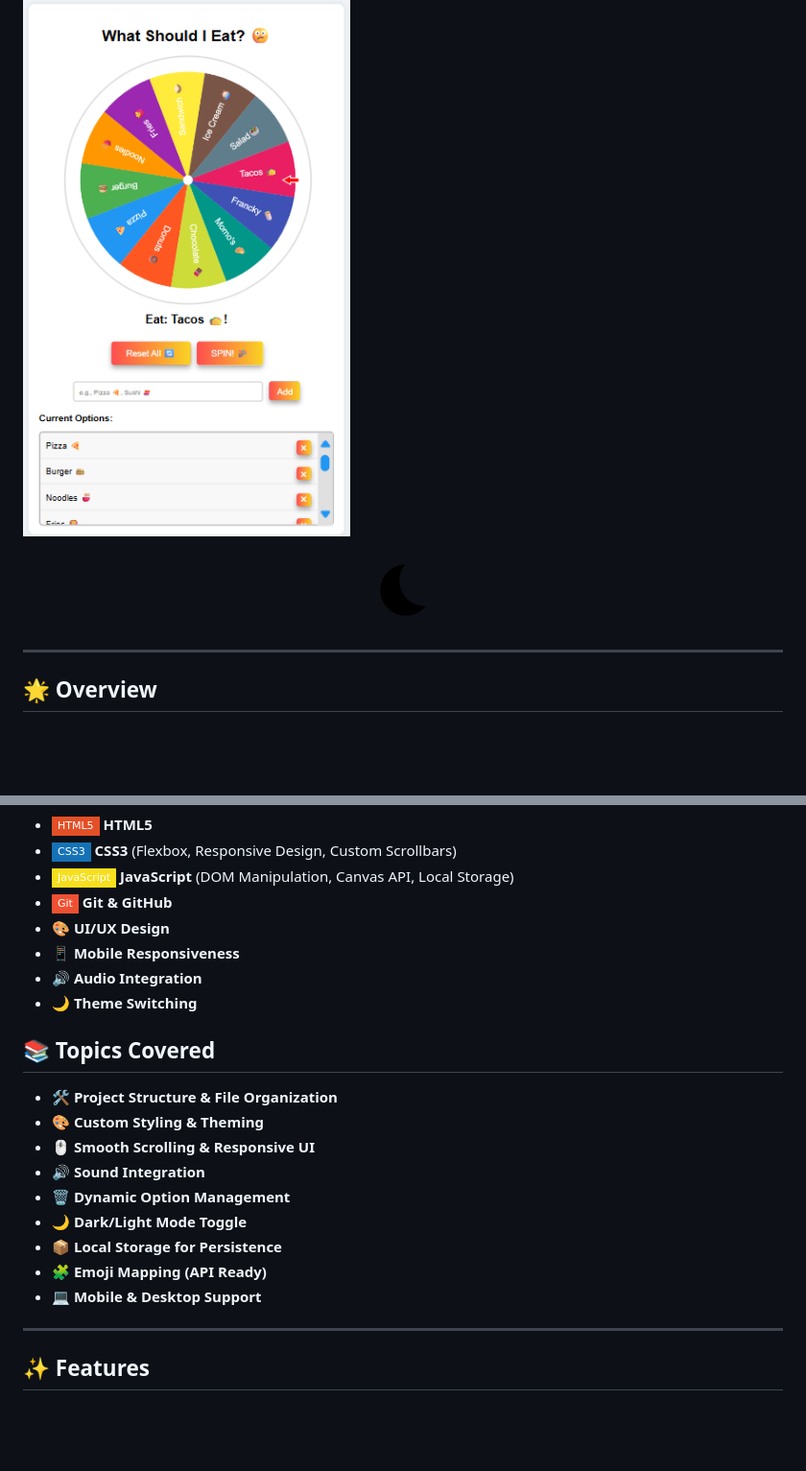
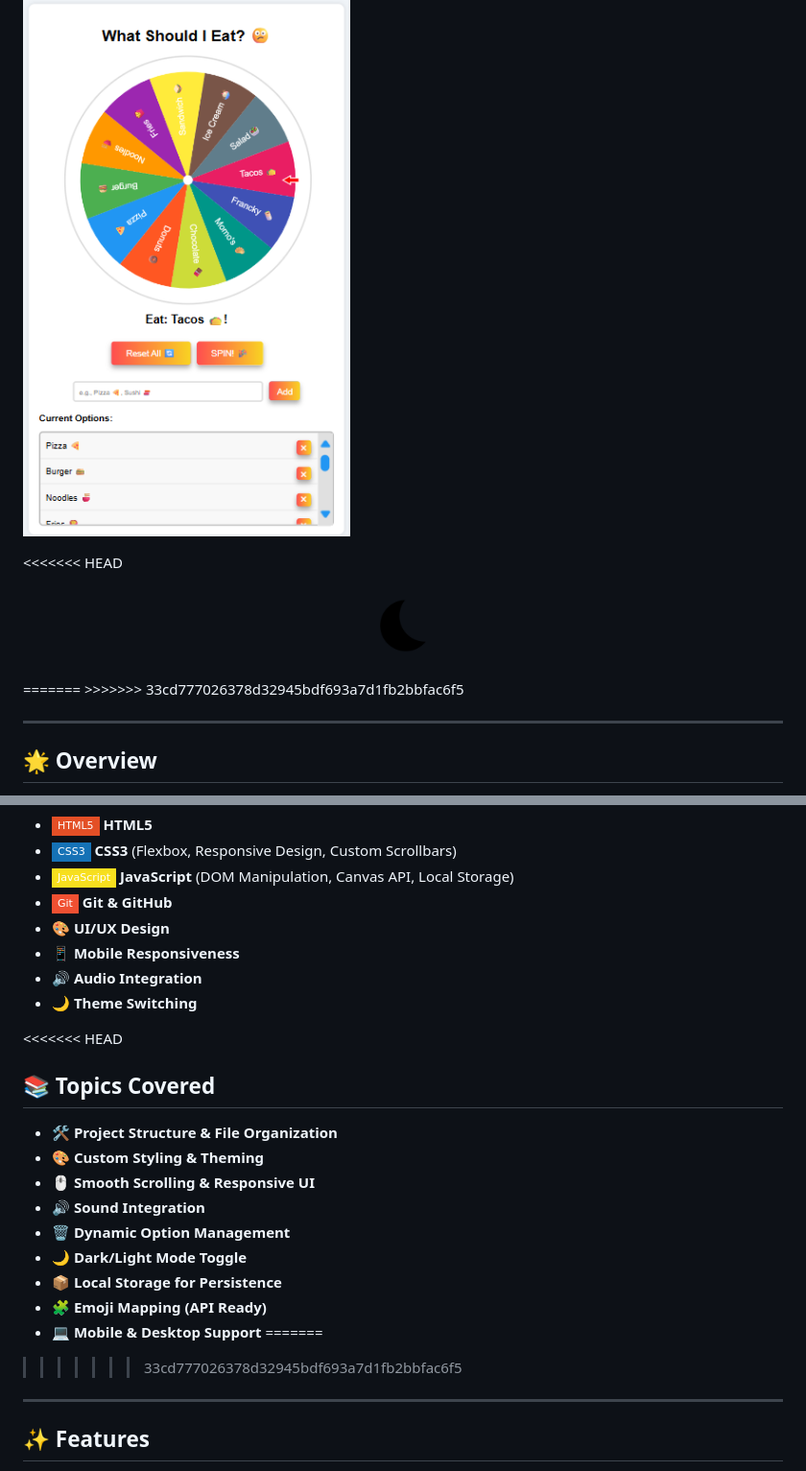
Before and after one commit to Yasvi-Kachhadiya/SpinMeNow-Wheel, a Markdown page: README.md, 2 parts joined by grey strips. Shown at 96% size. Drawn GitHub-style; badges without logos; blank space fills up the shorter version.

```diff
--- a/README.md
+++ b/README.md
@@ -2,9 +2,12 @@
 
 ![SpinMeNow Banner](assets/banner.png)
 
+<<<<<<< HEAD
 <p align="center">
   <img src="assets/icons/moon.png" width="80" alt="SpinMeNow Logo" />
 </p>
+=======
+>>>>>>> 33cd777026378d32945bdf693a7d1fb2bbfac6f5
 
 ---
 
@@ -25,6 +28,7 @@ Welcome to **SpinMeNow**, your interactive, customizable spinning wheel for maki
 - 🔊 **Audio Integration**
 - 🌙 **Theme Switching**
 
+<<<<<<< HEAD
 ## 📚 Topics Covered
 
 - 🛠️ **Project Structure & File Organization**
@@ -36,6 +40,8 @@ Welcome to **SpinMeNow**, your interactive, customizable spinning wheel for maki
 - 📦 **Local Storage for Persistence**
 - 🧩 **Emoji Mapping (API Ready)**
 - 💻 **Mobile & Desktop Support**
+=======
+>>>>>>> 33cd777026378d32945bdf693a7d1fb2bbfac6f5
 
 ---
 
```
Also changed, not shown: other parts of README.md (+11 -0 lines).
